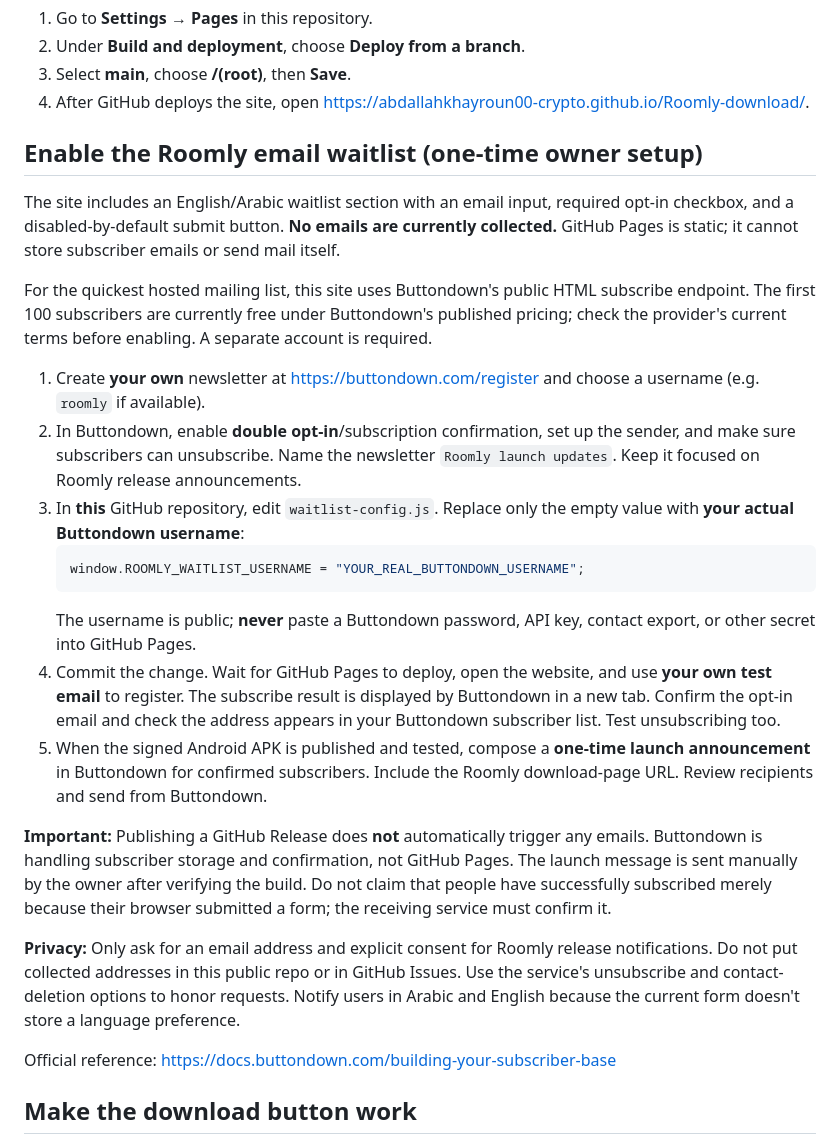
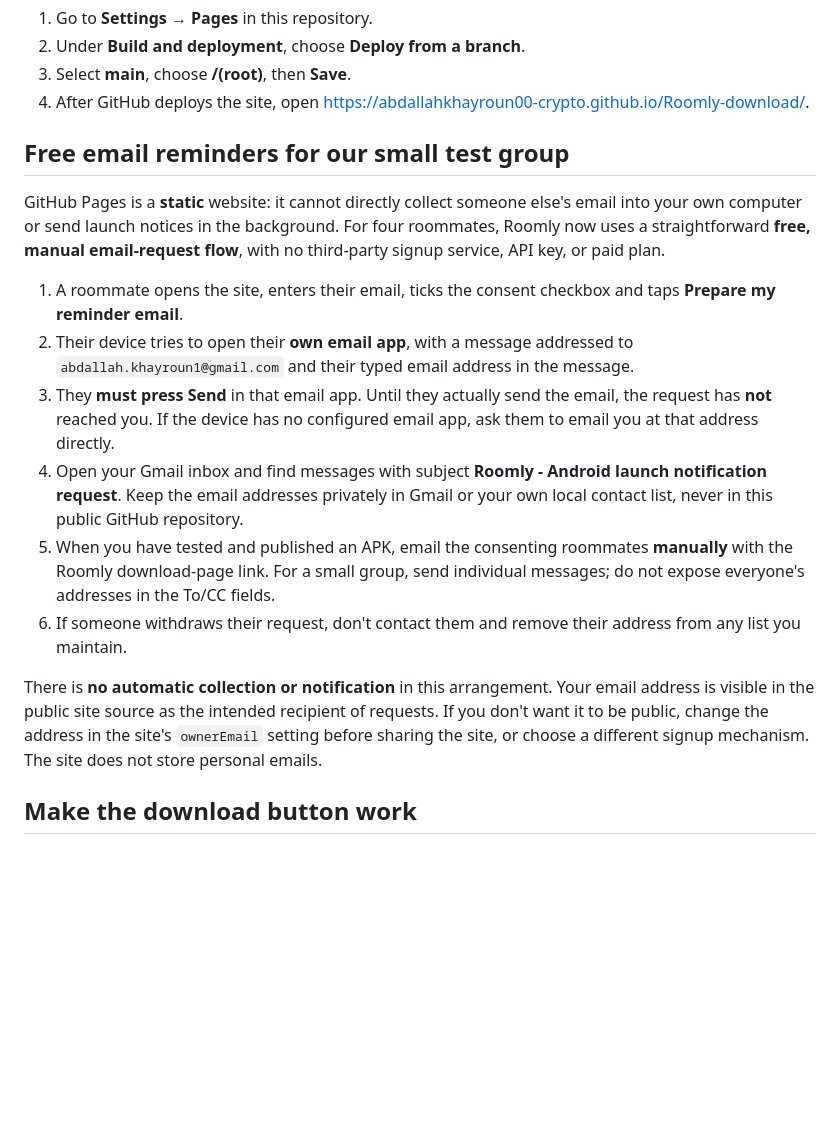
Before and after one commit to abdallahkhayroun00-crypto/Roomly-download, a Markdown page: README.md, the part around the change. GitHub-like rendering; blank space fills up the shorter version.

Commit message:
Document no-cost roommate launch reminders and honest manual delivery limitations

````diff
--- a/README.md
+++ b/README.md
@@ -11,27 +11,18 @@ Roomly's Flutter application code is kept separately in a private repository. Th
 3. Select **main**, choose **/(root)**, then **Save**.
 4. After GitHub deploys the site, open https://abdallahkhayroun00-crypto.github.io/Roomly-download/.
 
-## Enable the Roomly email waitlist (one-time owner setup)
+## Free email reminders for our small test group
 
-The site includes an English/Arabic waitlist section with an email input, required opt-in checkbox, and a disabled-by-default submit button. **No emails are currently collected.** GitHub Pages is static; it cannot store subscriber emails or send mail itself.
+GitHub Pages is a **static** website: it cannot directly collect someone else's email into your own computer or send launch notices in the background. For four roommates, Roomly now uses a straightforward **free, manual email-request flow**, with no third-party signup service, API key, or paid plan.
 
-For the quickest hosted mailing list, this site uses Buttondown's public HTML subscribe endpoint. The first 100 subscribers are currently free under Buttondown's published pricing; check the provider's current terms before enabling. A separate account is required.
+1. A roommate opens the site, enters their email, ticks the consent checkbox and taps **Prepare my reminder email**.
+2. Their device tries to open their **own email app**, with a message addressed to `abdallah.khayroun1@gmail.com` and their typed email address in the message.
+3. They **must press Send** in that email app. Until they actually send the email, the request has **not** reached you. If the device has no configured email app, ask them to email you at that address directly.
+4. Open your Gmail inbox and find messages with subject **Roomly - Android launch notification request**. Keep the email addresses privately in Gmail or your own local contact list, never in this public GitHub repository.
+5. When you have tested and published an APK, email the consenting roommates **manually** with the Roomly download-page link. For a small group, send individual messages; do not expose everyone's addresses in the To/CC fields.
+6. If someone withdraws their request, don't contact them and remove their address from any list you maintain.
 
-1. Create **your own** newsletter at https://buttondown.com/register and choose a username (e.g. `roomly` if available).
-2. In Buttondown, enable **double opt-in**/subscription confirmation, set up the sender, and make sure subscribers can unsubscribe. Name the newsletter `Roomly launch updates`. Keep it focused on Roomly release announcements.
-3. In **this** GitHub repository, edit `waitlist-config.js`. Replace only the empty value with **your actual Buttondown username**:
-   ```js
-   window.ROOMLY_WAITLIST_USERNAME = "YOUR_REAL_BUTTONDOWN_USERNAME";
-   ```
-   The username is public; **never** paste a Buttondown password, API key, contact export, or other secret into GitHub Pages.
-4. Commit the change. Wait for GitHub Pages to deploy, open the website, and use **your own test email** to register. The subscribe result is displayed by Buttondown in a new tab. Confirm the opt-in email and check the address appears in your Buttondown subscriber list. Test unsubscribing too.
-5. When the signed Android APK is published and tested, compose a **one-time launch announcement** in Buttondown for confirmed subscribers. Include the Roomly download-page URL. Review recipients and send from Buttondown.
-
-**Important:** Publishing a GitHub Release does **not** automatically trigger any emails. Buttondown is handling subscriber storage and confirmation, not GitHub Pages. The launch message is sent manually by the owner after verifying the build. Do not claim that people have successfully subscribed merely because their browser submitted a form; the receiving service must confirm it.
-
-**Privacy:** Only ask for an email address and explicit consent for Roomly release notifications. Do not put collected addresses in this public repo or in GitHub Issues. Use the service's unsubscribe and contact-deletion options to honor requests. Notify users in Arabic and English because the current form doesn't store a language preference.
-
-Official reference: https://docs.buttondown.com/building-your-subscriber-base
+There is **no automatic collection or notification** in this arrangement. Your email address is visible in the public site source as the intended recipient of requests. If you don't want it to be public, change the address in the site's `ownerEmail` setting before sharing the site, or choose a different signup mechanism. The site does not store personal emails.
 
 ## Make the download button work
 
````
